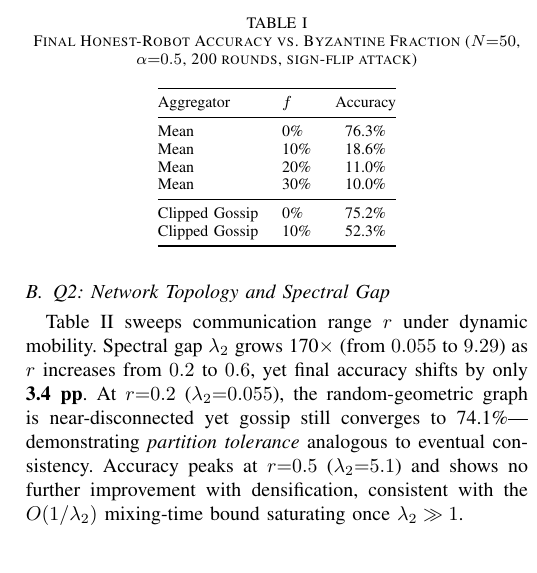
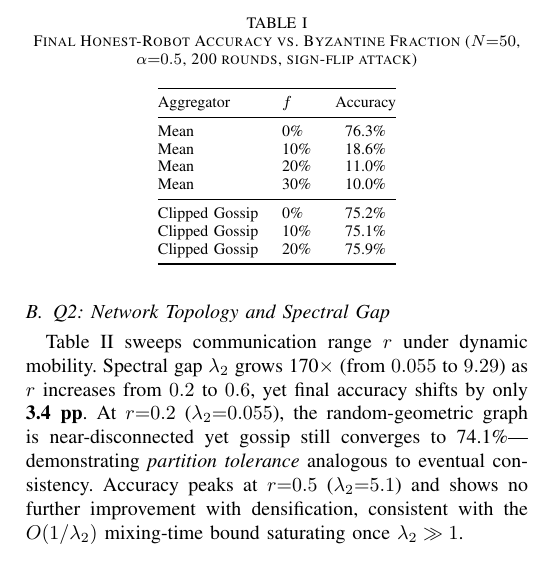
Before and after one commit to LoganChu/GossipRoboFL, a LaTeX paper (report.tex): part of one column of page 2 of 3, cut so that both start at the same text. Compiled offline with pdfLaTeX.

Commit message:
added additional numbers

```diff
--- a/report.tex
+++ b/report.tex
@@ -156,7 +156,8 @@ Mean           & 20\% & 11.0\% \\
 Mean           & 30\% & 10.0\% \\
 \midrule
 Clipped Gossip & 0\%  & 75.2\% \\
-Clipped Gossip & 10\% & 52.3\% \\
+Clipped Gossip & 10\% & 75.1\% \\
+Clipped Gossip & 20\% & 75.9\% \\
 \bottomrule
 \end{tabular}
 \end{table}
```
